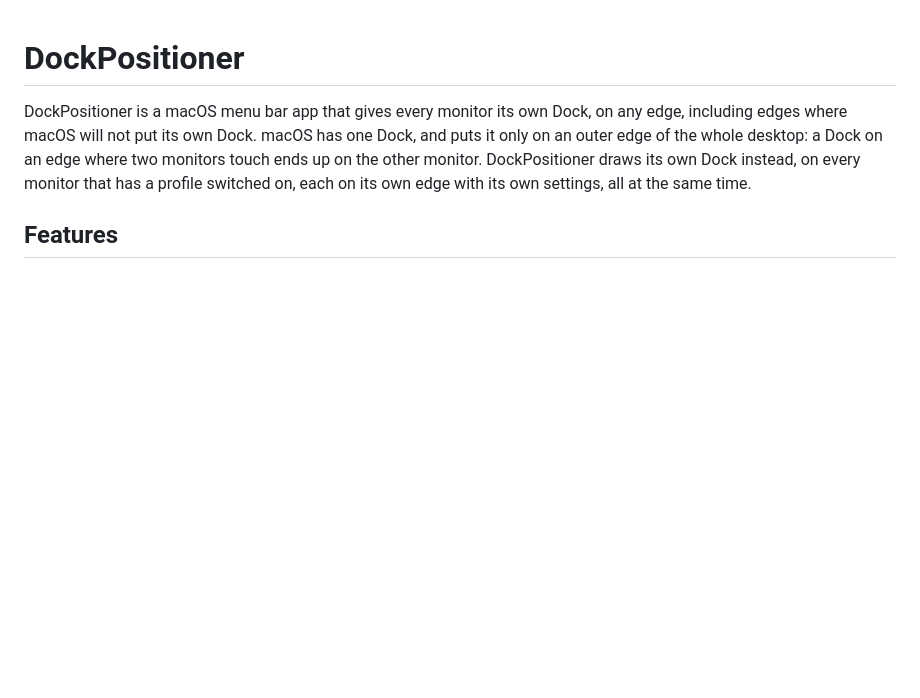
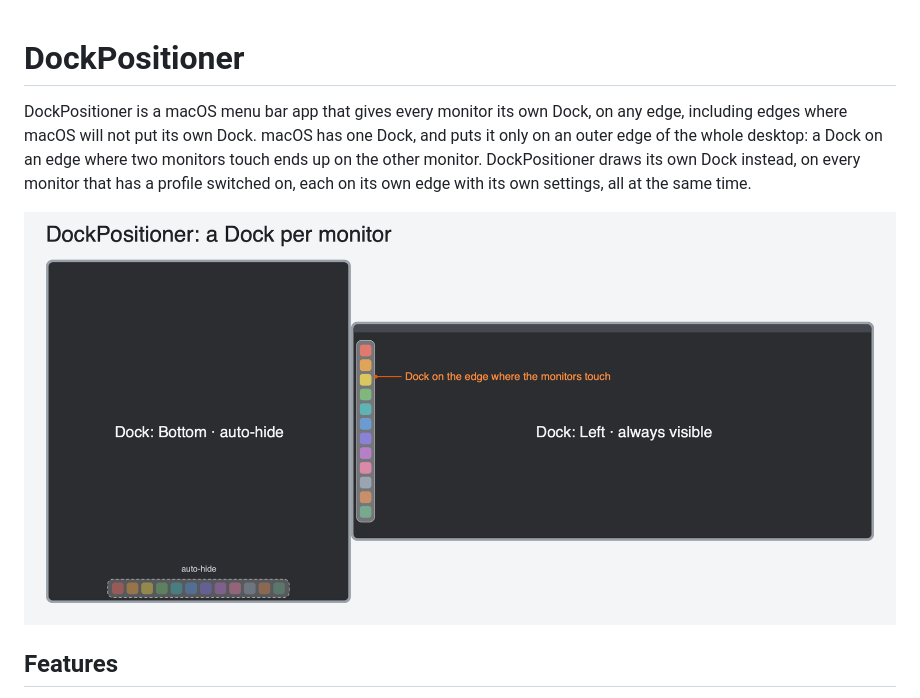
Before and after one commit to Datapad-nl/DockPositioner, a Markdown page: README.md, the part around the change. GitHub-like rendering; pictures changed too: docs/monitor-setup.png (added); blank space fills up the shorter version.

Commit message:
Add a diagram of a two-monitor setup to the README

```diff
--- a/README.md
+++ b/README.md
@@ -1,6 +1,8 @@
 # DockPositioner
 
 DockPositioner is a macOS menu bar app that gives every monitor its own Dock, on any edge, including edges where macOS will not put its own Dock. macOS has one Dock, and puts it only on an outer edge of the whole desktop: a Dock on an edge where two monitors touch ends up on the other monitor. DockPositioner draws its own Dock instead, on every monitor that has a profile switched on, each on its own edge with its own settings, all at the same time.
+
+![Two monitors side by side, each with its own Dock: one at the bottom of the left monitor, one on the left edge of the right monitor, where the monitors touch](docs/monitor-setup.png)
 
 ## Features
 
```
Also changed, not shown: 1 other file.
